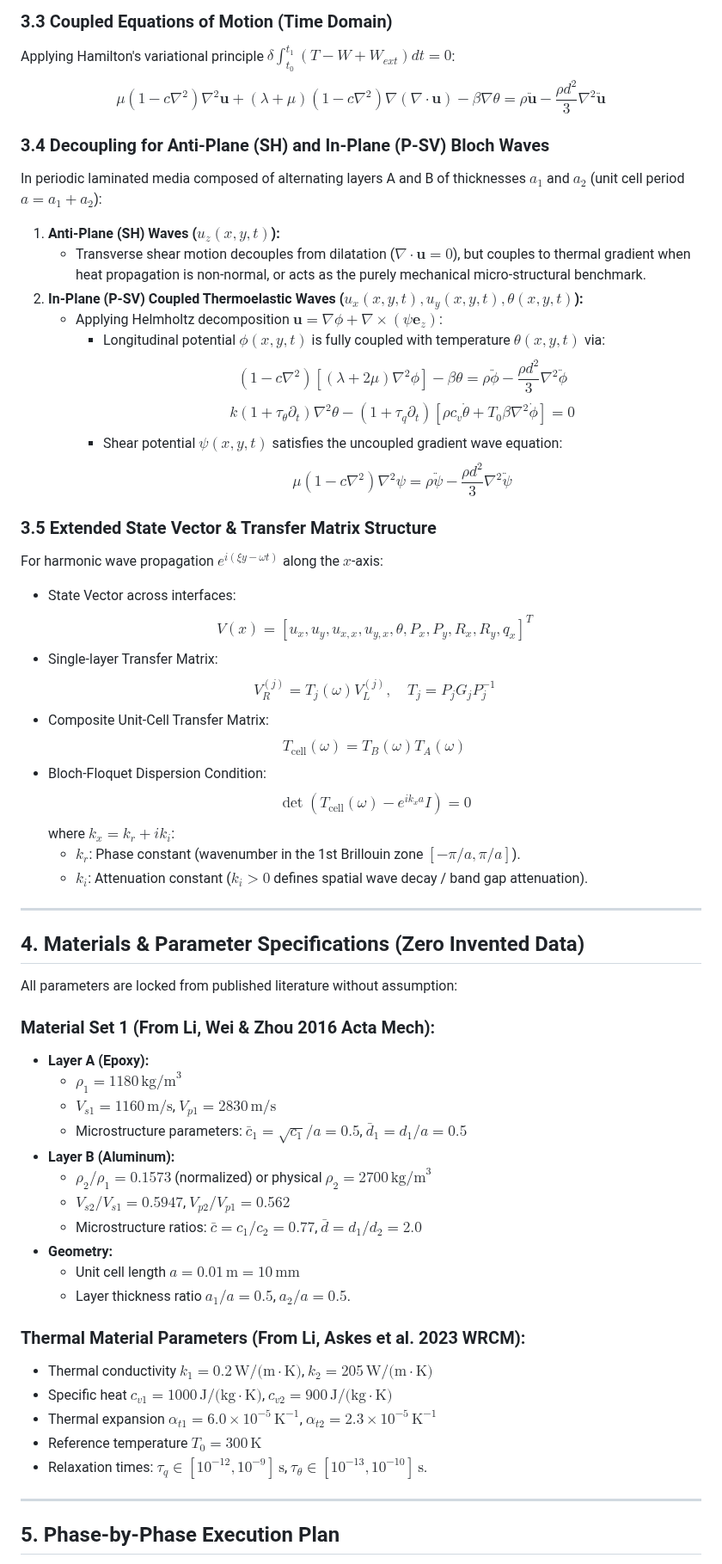
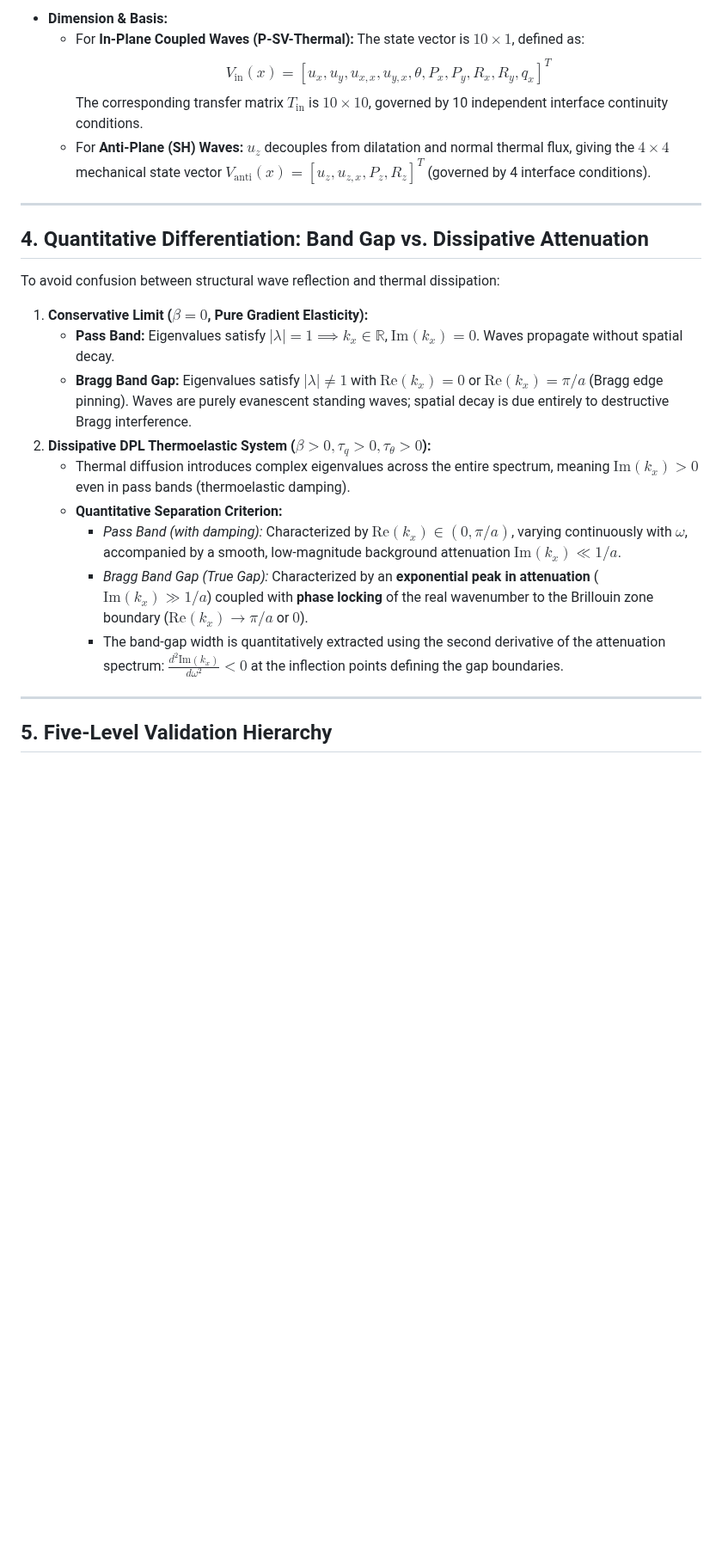
Before and after one commit to vipin-oss/BFS-FEM-MATLAB, a Markdown page: paper10/blueprint/RESEARCH_BLUEPRINT.md, the part around one of its changes. Shown at 86% size. GitHub-like rendering; blank space fills up the shorter version.

```diff
--- a/paper10/blueprint/RESEARCH_BLUEPRINT.md
+++ b/paper10/blueprint/RESEARCH_BLUEPRINT.md
@@ -81,61 +113,27 @@ $$k \left( 1 + \tau_\theta \frac{\partial}{\partial t} \right) \nabla^2 \theta =
 
-### 3.3 Coupled Equations of Motion (Time Domain)
-Applying Hamilton's variational principle $\delta \int_{t_0}^{t_1} (T - W + W_{ext}) dt = 0$:
-$$\mu (1 - c \nabla^2) \nabla^2 \mathbf{u} + (\lambda + \mu)(1 - c \nabla^2)\nabla(\nabla \cdot \mathbf{u}) - \beta \nabla \theta = \rho \ddot{\mathbf{u}} - \frac{\rho d^2}{3}\nabla^2 \ddot{\mathbf{u}}$$
-
-### 3.4 Decoupling for Anti-Plane (SH) and In-Plane (P-SV) Bloch Waves
-In periodic laminated media composed of alternating layers A and B of thicknesses $a_1$ and $a_2$ (unit cell period $a = a_1 + a_2$):
-1. **Anti-Plane (SH) Waves ($u_z(x,y,t)$):**
-   - Transverse shear motion decouples from dilatation ($\nabla \cdot \mathbf{u} = 0$), but couples to thermal gradient when heat propagation is non-normal, or acts as the purely mechanical micro-structural benchmark.
-2. **In-Plane (P-SV) Coupled Thermoelastic Waves ($u_x(x,y,t), u_y(x,y,t), \theta(x,y,t)$):**
-   - Applying Helmholtz decomposition $\mathbf{u} = \nabla \phi + \nabla \times (\psi \mathbf{e}_z)$:
-     - Longitudinal potential $\phi(x,y,t)$ is fully coupled with temperature $\theta(x,y,t)$ via:
-       $$(1 - c \nabla^2)\left[ (\lambda + 2\mu)\nabla^2 \phi \right] - \beta \theta = \rho \ddot{\phi} - \frac{\rho d^2}{3}\nabla^2 \ddot{\phi}$$
-       $$k(1 + \tau_\theta \partial_t)\nabla^2 \theta - (1 + \tau_q \partial_t)\left[\rho c_v \dot{\theta} + T_0 \beta \nabla^2 \dot{\phi}\right] = 0$$
-     - Shear potential $\psi(x,y,t)$ satisfies the uncoupled gradient wave equation:
-       $$\mu (1 - c \nabla^2)\nabla^2 \psi = \rho \ddot{\psi} - \frac{\rho d^2}{3}\nabla^2 \ddot{\psi}$$
-
-### 3.5 Extended State Vector & Transfer Matrix Structure
-For harmonic wave propagation $e^{i(\xi y - \omega t)}$ along the $x$-axis:
-- State Vector across interfaces:
-  $$V(x) = \left[ u_x, u_y, u_{x,x}, u_{y,x}, \theta, P_x, P_y, R_x, R_y, q_x \right]^T$$
-- Single-layer Transfer Matrix:
-  $$V_R^{(j)} = T_j(\omega) V_L^{(j)}, \quad T_j = P_j G_j P_j^{-1}$$
-- Composite Unit-Cell Transfer Matrix:
-  $$T_{\text{cell}}(\omega) = T_B(\omega) T_A(\omega)$$
-- Bloch-Floquet Dispersion Condition:
-  $$\det\left( T_{\text{cell}}(\omega) - e^{i k_x a} I \right) = 0$$
-  where $k_x = k_r + i k_i$:
-  - $k_r$: Phase constant (wavenumber in the 1st Brillouin zone $[-\pi/a, \pi/a]$).
-  - $k_i$: Attenuation constant ($k_i > 0$ defines spatial wave decay / band gap attenuation).
+- **Dimension & Basis:**
+  - For **In-Plane Coupled Waves (P-SV-Thermal):** The state vector is $10 \times 1$, defined as:
+    $$V_{\text{in}}(x) = [u_x, u_y, u_{x,x}, u_{y,x}, \theta, P_x, P_y, R_x, R_y, q_x]^T$$
+    The corresponding transfer matrix $T_{\text{in}}$ is $10 \times 10$, governed by 10 independent interface continuity conditions.
+  - For **Anti-Plane (SH) Waves:** $u_z$ decouples from dilatation and normal thermal flux, giving the $4 \times 4$ mechanical state vector $V_{\text{anti}}(x) = [u_z, u_{z,x}, P_z, R_z]^T$ (governed by 4 interface conditions).
 
 ---
 
-## 4. Materials & Parameter Specifications (Zero Invented Data)
+## 4. Quantitative Differentiation: Band Gap vs. Dissipative Attenuation
 
-All parameters are locked from published literature without assumption:
+To avoid confusion between structural wave reflection and thermal dissipation:
 
-### Material Set 1 (From Li, Wei & Zhou 2016 Acta Mech):
-- **Layer A (Epoxy):**
-  - $\rho_1 = 1180 \, \text{kg/m}^3$
-  - $V_{s1} = 1160 \, \text{m/s}$, $V_{p1} = 2830 \, \text{m/s}$
-  - Microstructure parameters: $\bar{c}_1 = \sqrt{c_1}/a = 0.5$, $\bar{d}_1 = d_1/a = 0.5$
-- **Layer B (Aluminum):**
-  - $\rho_2 / \rho_1 = 0.1573$ (normalized) or physical $\rho_2 = 2700 \, \text{kg/m}^3$
-  - $V_{s2} / V_{s1} = 0.5947$, $V_{p2} / V_{p1} = 0.562$
-  - Microstructure ratios: $\bar{c} = c_1 / c_2 = 0.77$, $\bar{d} = d_1 / d_2 = 2.0$
-- **Geometry:**
-  - Unit cell length $a = 0.01 \, \text{m} = 10 \, \text{mm}$
-  - Layer thickness ratio $a_1 / a = 0.5$, $a_2 / a = 0.5$.
-
-### Thermal Material Parameters (From Li, Askes et al. 2023 WRCM):
-- Thermal conductivity $k_1 = 0.2 \, \text{W/(m}\cdot\text{K)}$, $k_2 = 205 \, \text{W/(m}\cdot\text{K)}$
-- Specific heat $c_{v1} = 1000 \, \text{J/(kg}\cdot\text{K)}$, $c_{v2} = 900 \, \text{J/(kg}\cdot\text{K)}$
-- Thermal expansion $\alpha_{t1} = 6.0 \times 10^{-5} \, \text{K}^{-1}$, $\alpha_{t2} = 2.3 \times 10^{-5} \, \text{K}^{-1}$
-- Reference temperature $T_0 = 300 \, \text{K}$
-- Relaxation times: $\tau_q \in [10^{-12}, 10^{-9}] \, \text{s}$, $\tau_\theta \in [10^{-13}, 10^{-10}] \, \text{s}$.
+1. **Conservative Limit ($\beta = 0$, Pure Gradient Elasticity):**
+   - **Pass Band:** Eigenvalues satisfy $|\lambda| = 1 \implies k_x \in \mathbb{R}$, $\text{Im}(k_x) = 0$. Waves propagate without spatial decay.
+   - **Bragg Band Gap:** Eigenvalues satisfy $|\lambda| \neq 1$ with $\text{Re}(k_x) = 0$ or $\text{Re}(k_x) = \pi/a$ (Bragg edge pinning). Waves are purely evanescent standing waves; spatial decay is due entirely to destructive Bragg interference.
+2. **Dissipative DPL Thermoelastic System ($\beta > 0, \tau_q > 0, \tau_\theta > 0$):**
+   - Thermal diffusion introduces complex eigenvalues across the entire spectrum, meaning $\text{Im}(k_x) > 0$ even in pass bands (thermoelastic damping).
+   - **Quantitative Separation Criterion:**
+     - *Pass Band (with damping):* Characterized by $\text{Re}(k_x) \in (0, \pi/a)$, varying continuously with $\omega$, accompanied by a smooth, low-magnitude background attenuation $\text{Im}(k_x) \ll 1/a$.
+     - *Bragg Band Gap (True Gap):* Characterized by an **exponential peak in attenuation** ($\text{Im}(k_x) \gg 1/a$) coupled with **phase locking** of the real wavenumber to the Brillouin zone boundary ($\text{Re}(k_x) \to \pi/a$ or $0$).
+     - The band-gap width is quantitatively extracted using the second derivative of the attenuation spectrum: $\frac{d^2 \text{Im}(k_x)}{d\omega^2} < 0$ at the inflection points defining the gap boundaries.
 
 ---
 
-## 5. Phase-by-Phase Execution Plan
+## 5. Five-Level Validation Hierarchy
 
```
Also changed, not shown: other parts of paper10/blueprint/RESEARCH_BLUEPRINT.md (+177 -98 lines).
